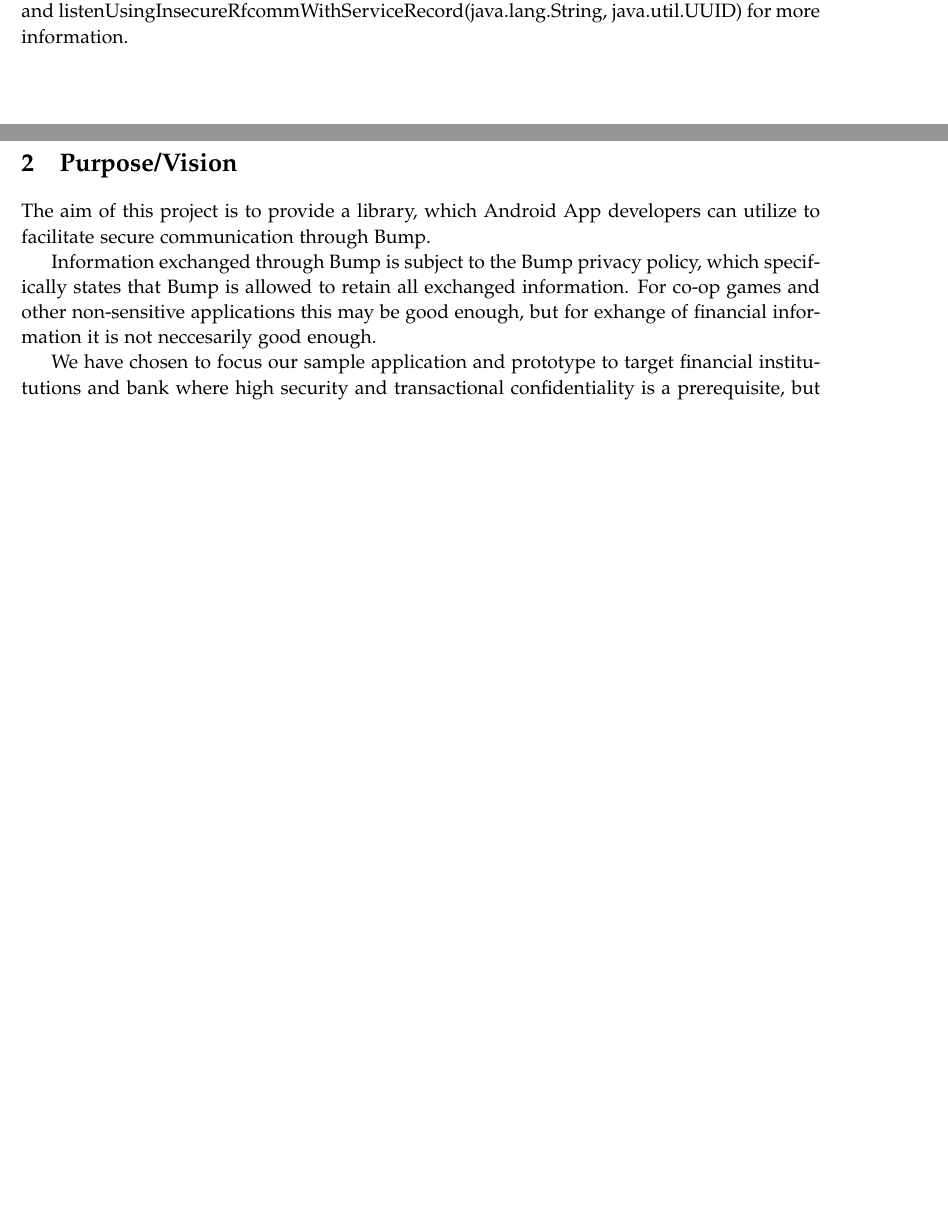
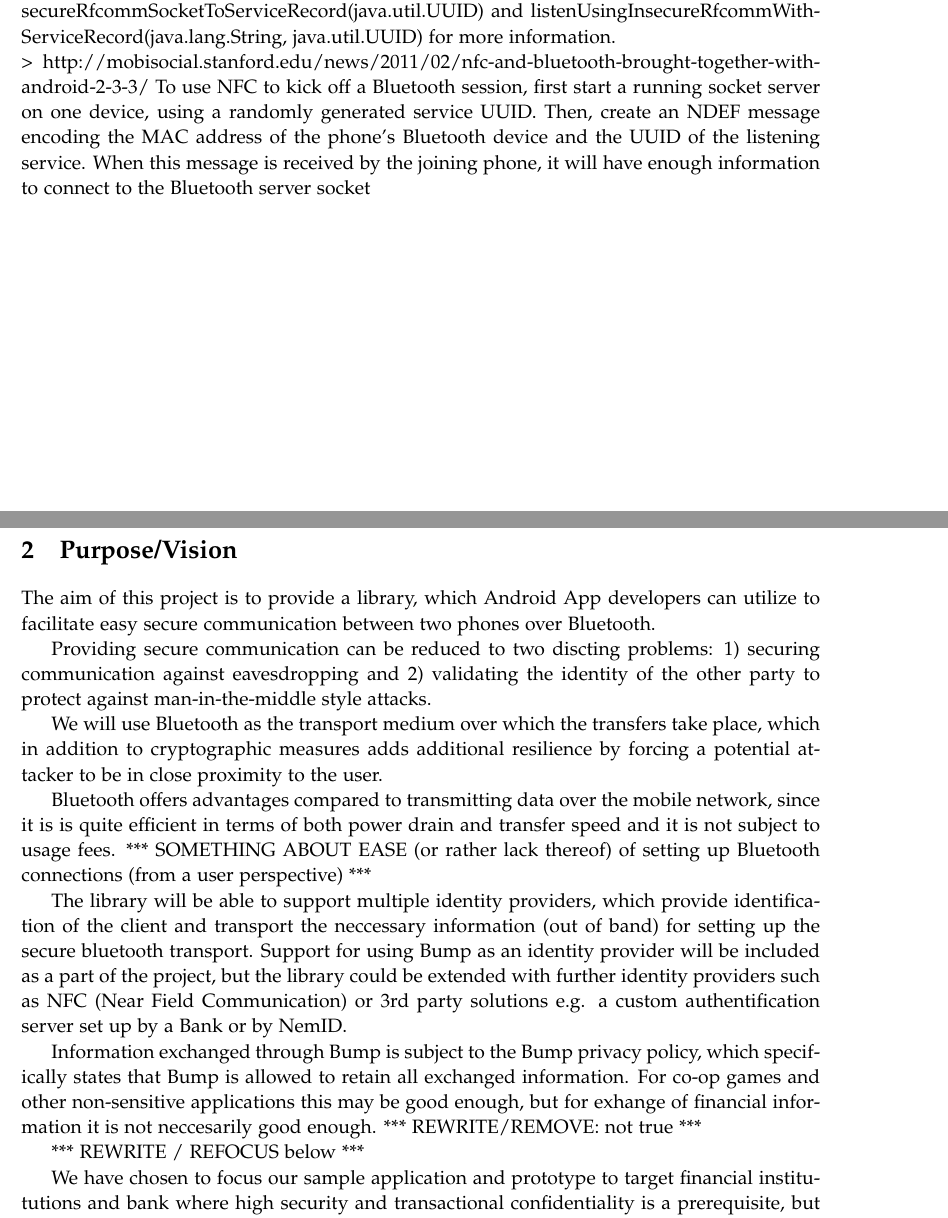
Before and after one commit to omegahm/DBP2P, a LaTeX document (Deliverables/No2/deliverable2.tex): two parts of pages 2 and 3 of 7 before the commit and two parts of pages 2 and 3 of 8 after it, joined at a grey line, cut so that both start at the same text, the shorter picture padded with empty space. Compiled offline with pdfLaTeX.

Commit message:
still broken - expanded on vision

```diff
--- a/Deliverables/No2/deliverable2.tex
+++ b/Deliverables/No2/deliverable2.tex
@@ -145,5 +143,7 @@
 > http://developer.android.com/sdk/android-2.3.3.html
-Bluetooth: Android 2.3.3 adds platform and API support for Bluetooth nonsecure socket connections. This lets applications communicate with simple devices that may not offer a UI for authentication. See createInsecureRfcommSocketToServiceRecord(java.util.UUID) and listenUsingInsecureRfcommWithServiceRecord(java.lang.String, java.util.UUID) for more information.
+Bluetooth: Android 2.3.3 adds platform and API support for Bluetooth nonsecure socket connections. This lets applications communicate with simple devices that may not offer a UI for authentication. See createInsecureRfcommSocketToServiceRecord(java.util.UUID) and listenUsingInsecureRfcommWithServiceRecord(java.lang.String, java.util.UUID) for more information.\\
+> http://mobisocial.stanford.edu/news/2011/02/nfc-and-bluetooth-brought-together-with-android-2-3-3/
+To use NFC to kick off a Bluetooth session, first start a running socket server on one device, using a randomly generated service UUID. Then, create an NDEF message encoding the MAC address of the phone’s Bluetooth device and the UUID of the listening service. When this message is received by the joining phone, it will have enough information to connect to the Bluetooth server socket
 
 
 
@@ -154,9 +154,20 @@
 \section{Purpose/Vision} % (fold)
 \label{sec:purpose_vision}
 
-The aim of this project is to provide a library, which Android App developers can utilize to facilitate secure communication through Bump.
+The aim of this project is to provide a library, which Android App developers can utilize to facilitate easy secure communication between two phones over Bluetooth.
 
-Information exchanged through Bump is subject to the Bump privacy policy, which specifically states that Bump is allowed to retain all exchanged information. For co-op games and other non-sensitive applications this may be good enough, but for exhange of financial information it is not neccesarily good enough.
+Providing secure communication can be reduced to two discting problems: 1) securing communication against eavesdropping and 2) validating the identity of the other party to protect against man-in-the-middle style attacks.
+
+We will use Bluetooth as the transport medium over which the transfers take place, which in addition to cryptographic measures adds additional resilience by forcing a potential attacker to be in close proximity to the user.
+
+Bluetooth offers advantages compared to transmitting data over the mobile network, since it is is quite efficient in terms of both power drain and transfer speed and it is not subject to usage fees.
+*** SOMETHING ABOUT EASE (or rather lack thereof) of setting up Bluetooth connections (from a user perspective) ***
+
+The library will be able to support multiple identity providers, which provide identification of the client and transport the neccessary information (out of band) for setting up the secure bluetooth transport. Support for using Bump as an identity provider will be included as a part of the project, but the library could be extended with further identity providers such as NFC (Near Field Communication) or 3rd party solutions e.g. a custom authentification server set up by a Bank or by NemID.
+
+Information exchanged through Bump is subject to the Bump privacy policy, which specifically states that Bump is allowed to retain all exchanged information. For co-op games and other non-sensitive applications this may be good enough, but for exhange of financial information it is not neccesarily good enough. *** REWRITE/REMOVE: not true ***
+
+*** REWRITE / REFOCUS below ***
 
 We have chosen to focus our sample application and prototype to target financial institututions and bank where high security and transactional confidentiality is a prerequisite, but the library will be of value to anyone who wants to utilize the Bump API while safeguarding transactions.
 
```
Also changed, not shown: Deliverables/No2/deliverable2.tex (4 more changed lines).
